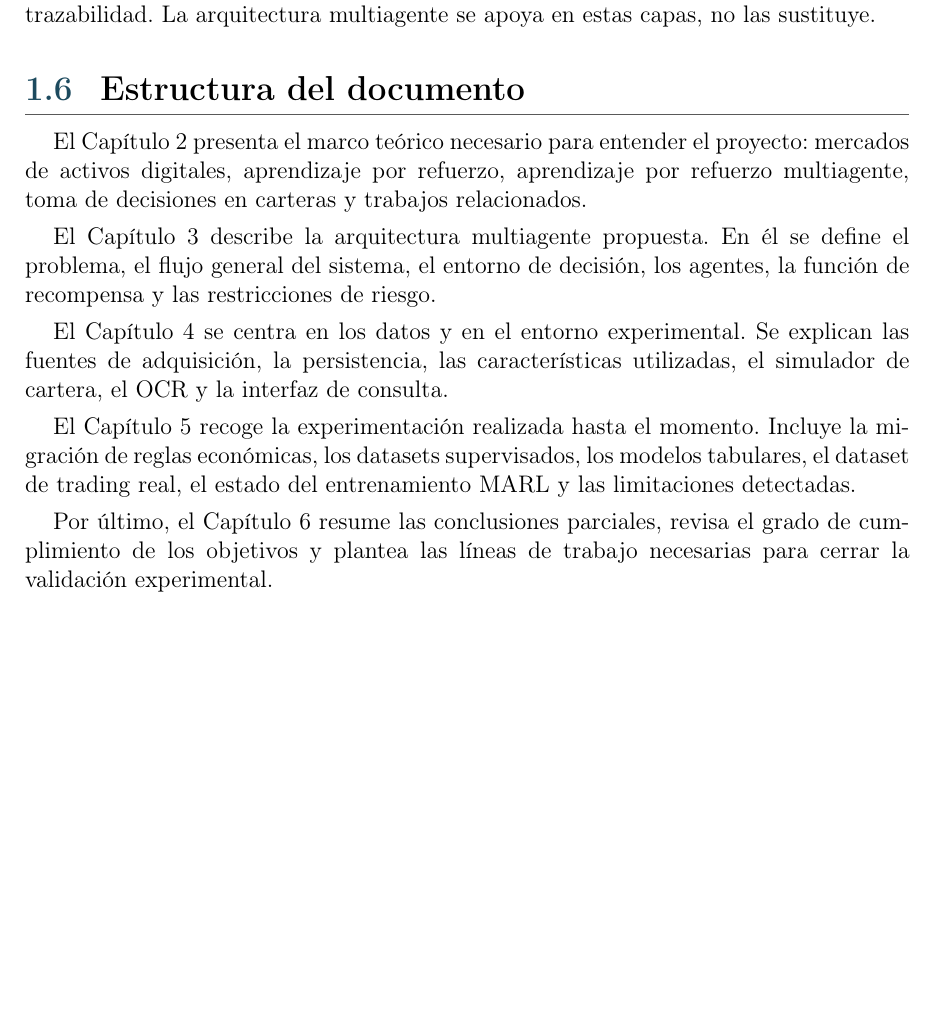
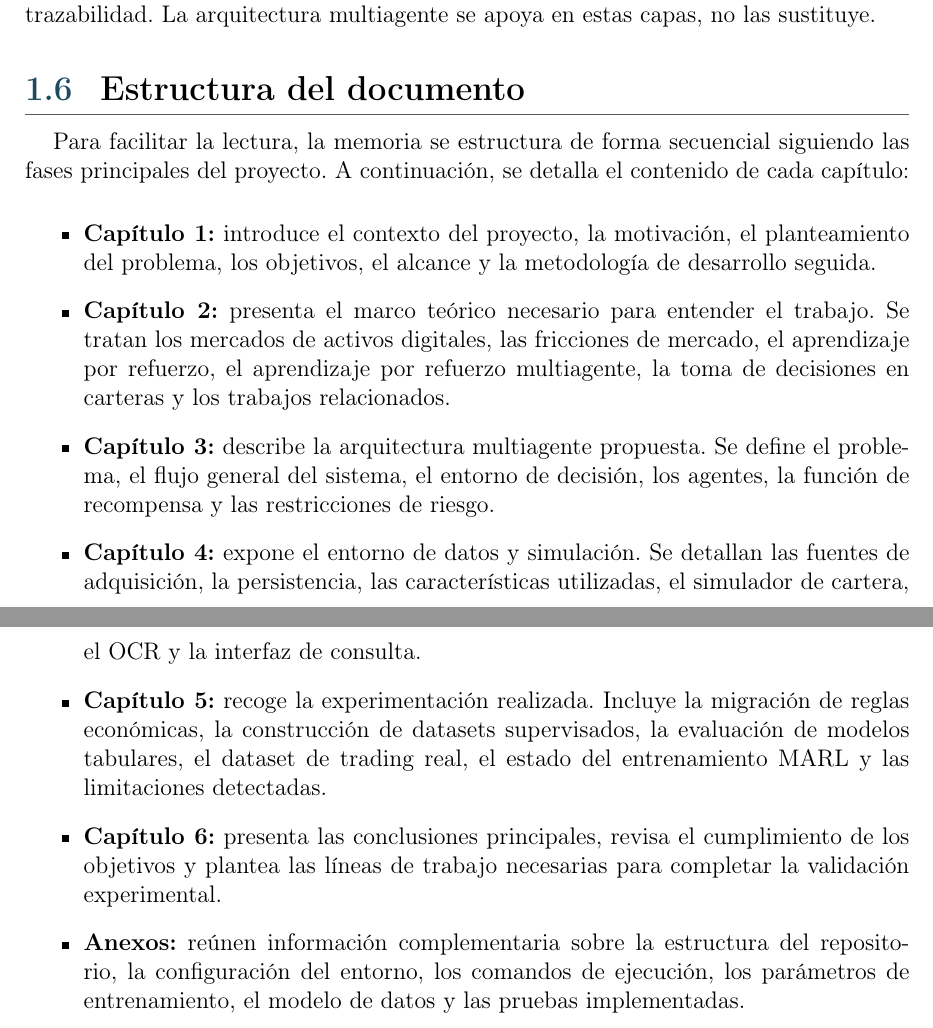
Before and after one commit to STOSKR/TFM-CSFlipper, a LaTeX thesis (TFM/main.tex, which reads TFM/sections/01_introduccion.tex): part of page 14 of 38 before the commit and two parts of pages 14 and 15 of 39 after it, the two joined at a grey line, cut so that both start at the same text, the shorter picture padded with empty space. Compiled offline with pdfLaTeX.

Commit message:
docs: list thesis chapter structure

```diff
--- a/TFM/sections/01_introduccion.tex
+++ b/TFM/sections/01_introduccion.tex
@@ -51,12 +51,14 @@ Esta metodología incremental evita entrenar agentes sobre un entorno poco fiabl
 
 \section{Estructura del documento}
 
-El Capítulo 2 presenta el marco teórico necesario para entender el proyecto: mercados de activos digitales, aprendizaje por refuerzo, aprendizaje por refuerzo multiagente, toma de decisiones en carteras y trabajos relacionados.
+Para facilitar la lectura, la memoria se estructura de forma secuencial siguiendo las fases principales del proyecto. A continuación, se detalla el contenido de cada capítulo:
 
-El Capítulo 3 describe la arquitectura multiagente propuesta. En él se define el problema, el flujo general del sistema, el entorno de decisión, los agentes, la función de recompensa y las restricciones de riesgo.
-
-El Capítulo 4 se centra en los datos y en el entorno experimental. Se explican las fuentes de adquisición, la persistencia, las características utilizadas, el simulador de cartera, el \acroref{OCR}{OCR} y la interfaz de consulta.
-
-El Capítulo 5 recoge la experimentación realizada hasta el momento. Incluye la migración de reglas económicas, los datasets supervisados, los modelos tabulares, el dataset de trading real, el estado del entrenamiento \acroref{MARL}{MARL} y las limitaciones detectadas.
-
-Por último, el Capítulo 6 resume las conclusiones parciales, revisa el grado de cumplimiento de los objetivos y plantea las líneas de trabajo necesarias para cerrar la validación experimental.
+\begin{itemize}
+  \item \textbf{Capítulo 1:} introduce el contexto del proyecto, la motivación, el planteamiento del problema, los objetivos, el alcance y la metodología de desarrollo seguida.
+  \item \textbf{Capítulo 2:} presenta el marco teórico necesario para entender el trabajo. Se tratan los mercados de activos digitales, las fricciones de mercado, el aprendizaje por refuerzo, el aprendizaje por refuerzo multiagente, la toma de decisiones en carteras y los trabajos relacionados.
+  \item \textbf{Capítulo 3:} describe la arquitectura multiagente propuesta. Se define el problema, el flujo general del sistema, el entorno de decisión, los agentes, la función de recompensa y las restricciones de riesgo.
+  \item \textbf{Capítulo 4:} expone el entorno de datos y simulación. Se detallan las fuentes de adquisición, la persistencia, las características utilizadas, el simulador de cartera, el \acroref{OCR}{OCR} y la interfaz de consulta.
+  \item \textbf{Capítulo 5:} recoge la experimentación realizada. Incluye la migración de reglas económicas, la construcción de datasets supervisados, la evaluación de modelos tabulares, el dataset de trading real, el estado del entrenamiento \acroref{MARL}{MARL} y las limitaciones detectadas.
+  \item \textbf{Capítulo 6:} presenta las conclusiones principales, revisa el cumplimiento de los objetivos y plantea las líneas de trabajo necesarias para completar la validación experimental.
+  \item \textbf{Anexos:} reúnen información complementaria sobre la estructura del repositorio, la configuración del entorno, los comandos de ejecución, los parámetros de entrenamiento, el modelo de datos y las pruebas implementadas.
+\end{itemize}
```
Also changed, not shown: TFM/main.pdf, 5 other files.
